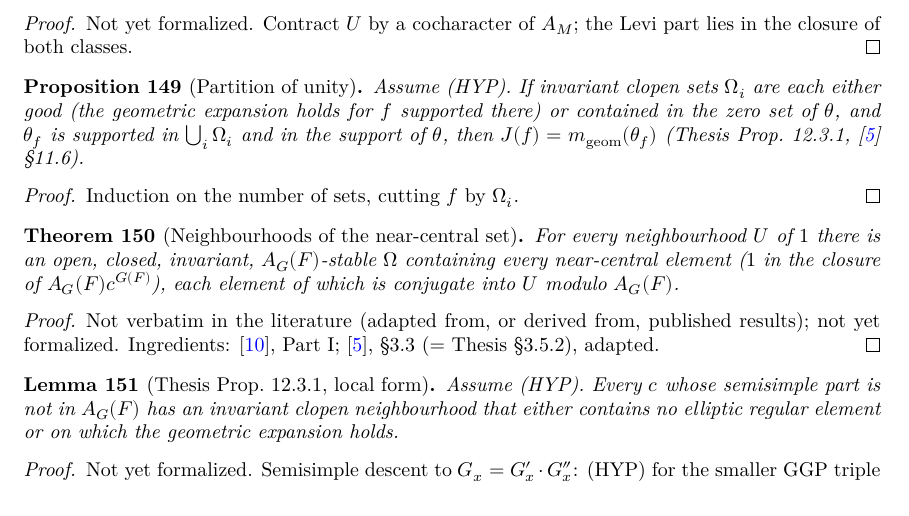
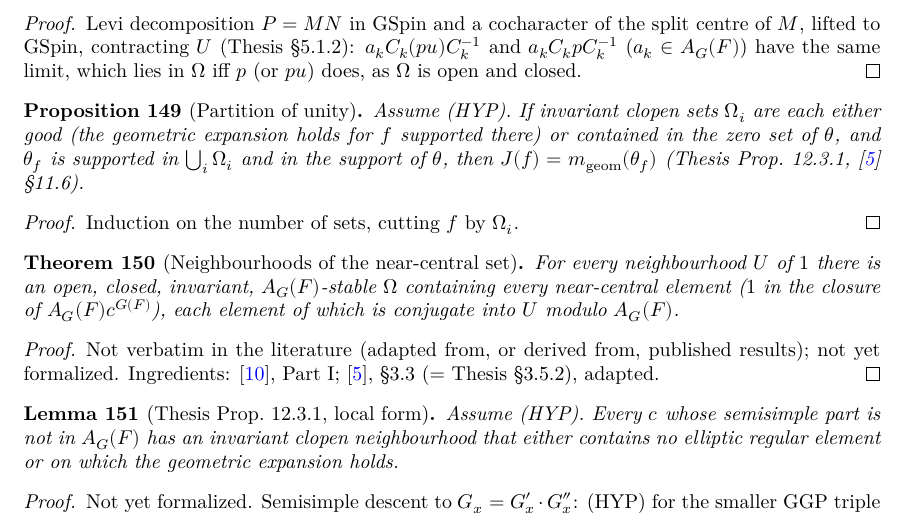
Before and after one commit to SamPease/GSpinGGP, a LaTeX thesis (blueprint/src/print.tex, which reads blueprint/src/chapters/geometric.tex): part of page 28 of 33 before the commit and part of page 28 of 34 after it, cut at the place of the change. Compiled offline with XeLaTeX.

Commit message:
Prove mem_mul_parabolicU_iff: contraction of P_F by the lifted cocharacter (GGP/Contraction), assembled in TraceFormula/Scusp

```diff
--- a/blueprint/src/chapters/geometric.tex
+++ b/blueprint/src/chapters/geometric.tex
@@ -67,7 +67,10 @@ Thesis \S12.3.
 For an invariant clopen $\Omega$, $p\in P(F)$ and $u\in U(F)$, $pu\in\Omega\iff p\in\Omega$.
 \end{lemma}
 \begin{proof}
-Not yet formalized. Contract $U$ by a cocharacter of $A_M$; the Levi part lies in the closure of both classes.
+\leanok
+Levi decomposition $P=MN$ in $\GSpin$ and a cocharacter of the split centre of $M$, lifted to $\GSpin$, contracting $U$
+(Thesis \S5.1.2): $a_kC_k(pu)C_k^{-1}$ and $a_kC_kpC_k^{-1}$ ($a_k\in A_G(F)$) have the same limit, which lies in $\Omega$
+iff $p$ (or $pu$) does, as $\Omega$ is open and closed.
 \end{proof}
 
 \begin{proposition}[Partition of unity]
```
Also changed, not shown: README.md, 2 other files.
